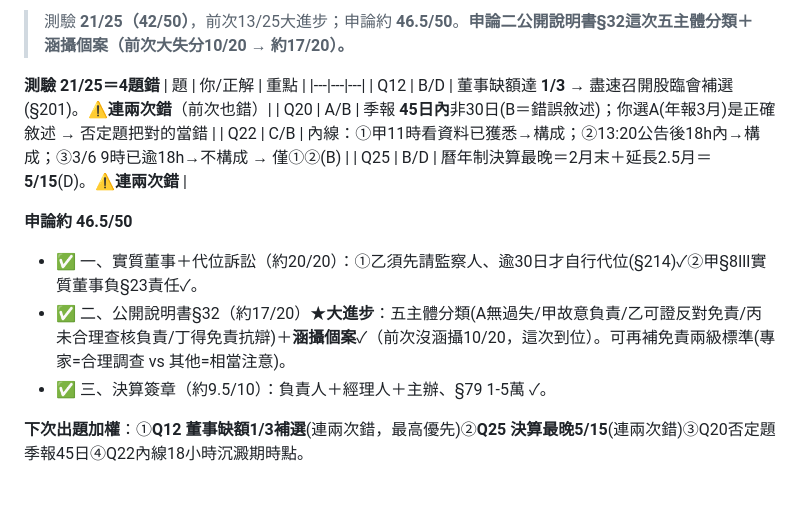
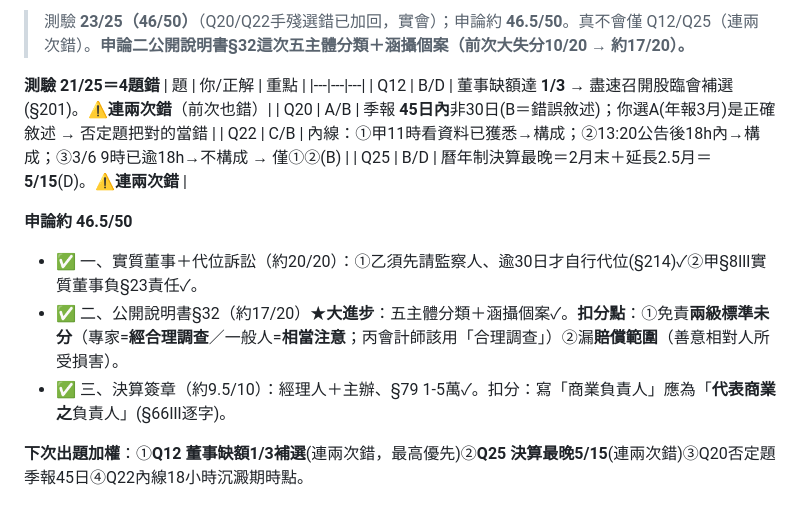
Before and after one commit to candoyeh-yc/accounting, a Markdown page: 三法/21_三法_錯題彙整.md, the part around one of its changes. GitHub-like rendering.

Commit message:
114三法重刷計分訂正：Q20/22手殘加回→92.5；申論二扣分細化(免責兩級/賠償範圍)、三代表商業之
Co-Authored-By: Claude Opus 4.8 <noreply@anthropic.com>

```diff
--- a/三法/21_三法_錯題彙整.md
+++ b/三法/21_三法_錯題彙整.md
@@ -32,5 +32,5 @@
 
-> 測驗 **21/25（42/50）**，前次13/25大進步；申論約 **46.5/50**。**申論二公開說明書§32這次五主體分類＋涵攝個案（前次大失分10/20 → 約17/20）。**
+> 測驗 **23/25（46/50）**（Q20/Q22手殘選錯已加回，實會）；申論約 **46.5/50**。真不會僅 Q12/Q25（連兩次錯）。**申論二公開說明書§32這次五主體分類＋涵攝個案（前次大失分10/20 → 約17/20）。**
 
 **測驗 21/25＝4題錯**
 | 題 | 你/正解 | 重點 |
@@ -42,8 +42,8 @@
 
 **申論約 46.5/50**
 - ✅ 一、實質董事＋代位訴訟（約20/20）：①乙須先請監察人、逾30日才自行代位(§214)✓②甲§8Ⅲ實質董事負§23責任✓。
-- ✅ 二、公開說明書§32（約17/20）★**大進步**：五主體分類(A無過失/甲故意負責/乙可證反對免責/丙未合理查核負責/丁得免責抗辯)＋**涵攝個案**✓（前次沒涵攝10/20，這次到位）。可再補免責兩級標準(專家=合理調查 vs 其他=相當注意)。
-- ✅ 三、決算簽章（約9.5/10）：負責人＋經理人＋主辦、§79 1-5萬 ✓。
+- ✅ 二、公開說明書§32（約17/20）★**大進步**：五主體分類＋涵攝個案✓。**扣分點**：①免責**兩級標準未分**（專家=**經合理調查**／一般人=**相當注意**；丙會計師該用「合理調查」）②漏**賠償範圍**（善意相對人所受損害）。
+- ✅ 三、決算簽章（約9.5/10）：經理人＋主辦、§79 1-5萬✓。扣分：寫「商業負責人」應為「**代表商業之**負責人」(§66Ⅲ逐字)。
 
 **下次出題加權**：①**Q12 董事缺額1/3補選**(連兩次錯，最高優先)②**Q25 決算最晚5/15**(連兩次錯)③Q20否定題季報45日④Q22內線18小時沉澱期時點。
 
```
Also changed, not shown: other parts of 三法/21_三法_錯題彙整.md (+1 -1 lines).
